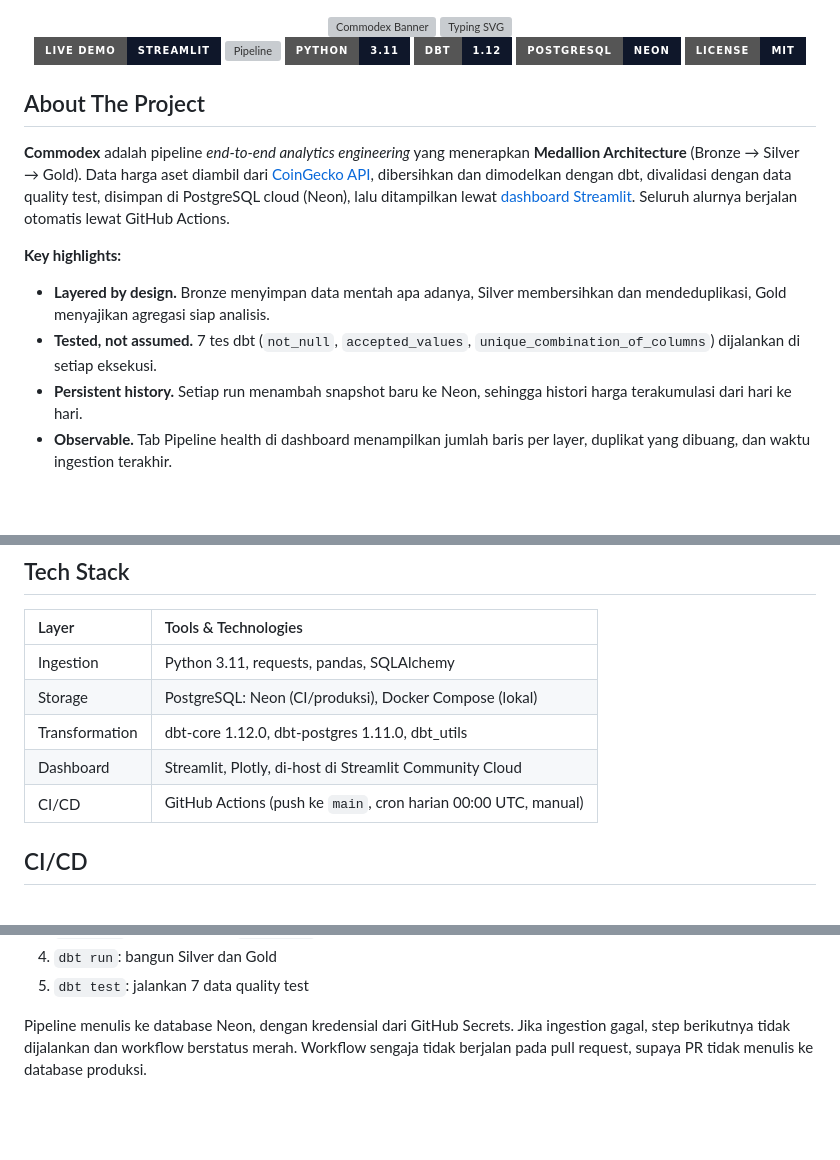
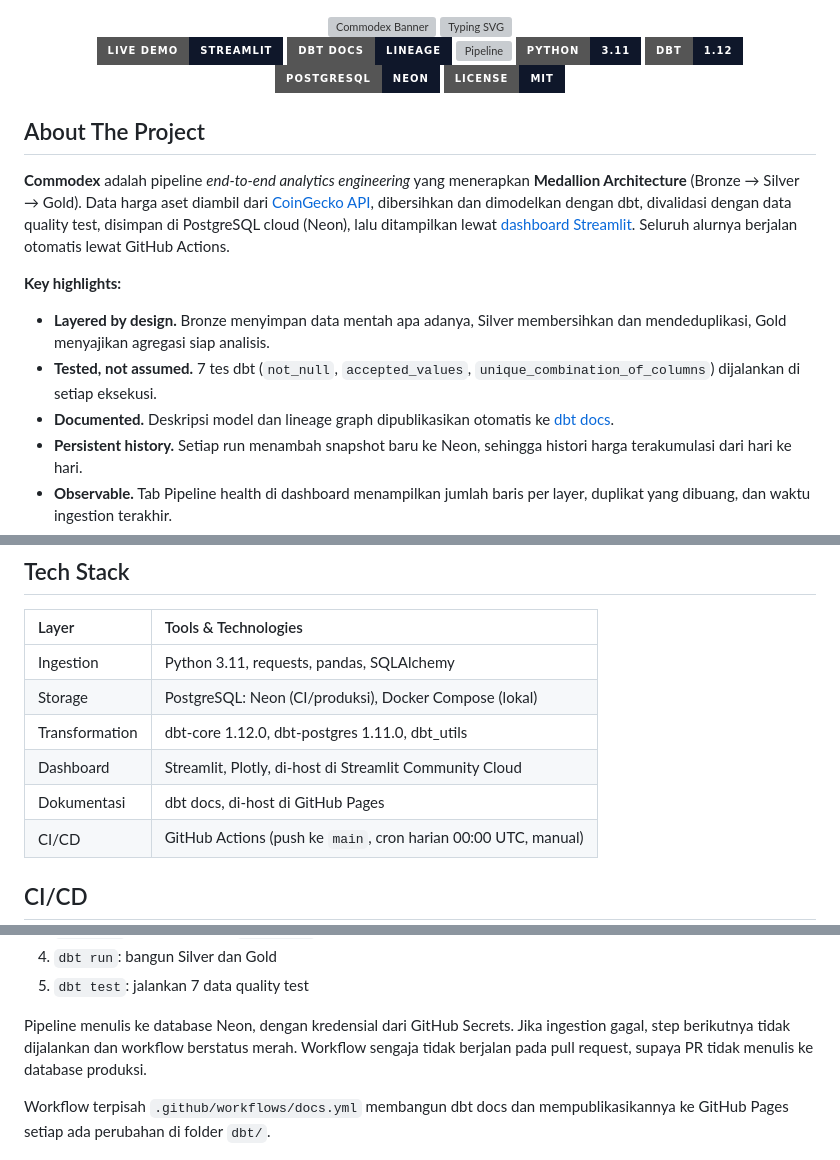
Before and after one commit to dimssrmdn01/commodex, a Markdown page: README.md, 3 parts joined by grey strips. Rendered like a GitHub page; badges without logos; blank space fills up the shorter version; grey boxes are pictures that could not be loaded.

```diff
--- a/README.md
+++ b/README.md
@@ -6,6 +6,7 @@
 <div align="center">
 
 [![Live Demo](https://img.shields.io/badge/Live_Demo-Streamlit-0f172a?style=for-the-badge&logo=streamlit&logoColor=FFD866)](https://commodex-thomas.streamlit.app/)
+[![dbt docs](https://img.shields.io/badge/dbt_docs-Lineage-0f172a?style=for-the-badge&logo=dbt&logoColor=FF694A)](https://dimssrmdn01.github.io/commodex/)
 [![Pipeline](https://img.shields.io/github/actions/workflow/status/dimssrmdn01/commodex/pipeline.yml?style=for-the-badge&label=Pipeline&logo=githubactions&logoColor=2DD4BF&labelColor=0f172a)](https://github.com/dimssrmdn01/commodex/actions/workflows/pipeline.yml)
 ![Python](https://img.shields.io/badge/Python-3.11-0f172a?style=for-the-badge&logo=python&logoColor=2DD4BF)
 ![dbt](https://img.shields.io/badge/dbt-1.12-0f172a?style=for-the-badge&logo=dbt&logoColor=FF694A)
@@ -21,6 +22,7 @@
 **Key highlights:**
 - **Layered by design.** Bronze menyimpan data mentah apa adanya, Silver membersihkan dan mendeduplikasi, Gold menyajikan agregasi siap analisis.
 - **Tested, not assumed.** 7 tes dbt (`not_null`, `accepted_values`, `unique_combination_of_columns`) dijalankan di setiap eksekusi.
+- **Documented.** Deskripsi model dan lineage graph dipublikasikan otomatis ke [dbt docs](https://dimssrmdn01.github.io/commodex/).
 - **Persistent history.** Setiap run menambah snapshot baru ke Neon, sehingga histori harga terakumulasi dari hari ke hari.
 - **Observable.** Tab Pipeline health di dashboard menampilkan jumlah baris per layer, duplikat yang dibuang, dan waktu ingestion terakhir.
 - **Fail-fast CI.** Jika ingestion gagal, pipeline langsung berhenti dan workflow berstatus merah.
@@ -77,6 +87,7 @@ flowchart TD
 | Storage | PostgreSQL: Neon (CI/produksi), Docker Compose (lokal) |
 | Transformation | dbt-core 1.12.0, dbt-postgres 1.11.0, dbt_utils |
 | Dashboard | Streamlit, Plotly, di-host di Streamlit Community Cloud |
+| Dokumentasi | dbt docs, di-host di GitHub Pages |
 | CI/CD | GitHub Actions (push ke `main`, cron harian 00:00 UTC, manual) |
 
 ## CI/CD
@@ -90,6 +101,8 @@ Workflow `.github/workflows/pipeline.yml` berjalan pada tiga kondisi: push ke `m
 5. `dbt test`: jalankan 7 data quality test
 
 Pipeline menulis ke database Neon, dengan kredensial dari GitHub Secrets. Jika ingestion gagal, step berikutnya tidak dijalankan dan workflow berstatus merah. Workflow sengaja tidak berjalan pada pull request, supaya PR tidak menulis ke database produksi.
+
+Workflow terpisah `.github/workflows/docs.yml` membangun dbt docs dan mempublikasikannya ke GitHub Pages setiap ada perubahan di folder `dbt/`.
 
 <div align="center">
   <img src="assets/ci-success.png" alt="GitHub Actions run berhasil" width="85%">
```
Also changed, not shown: other parts of README.md (+22 -2 lines), assets/lineage.png (added).
